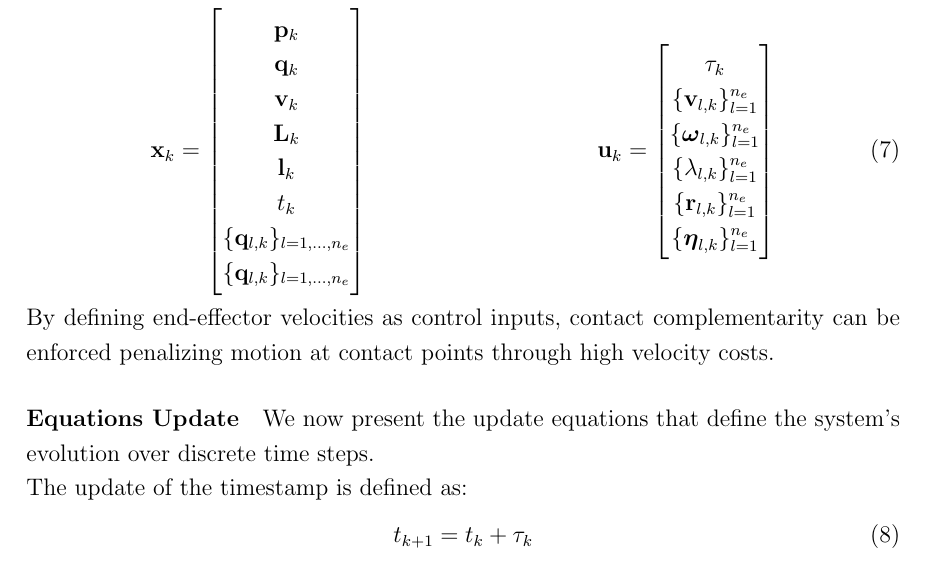
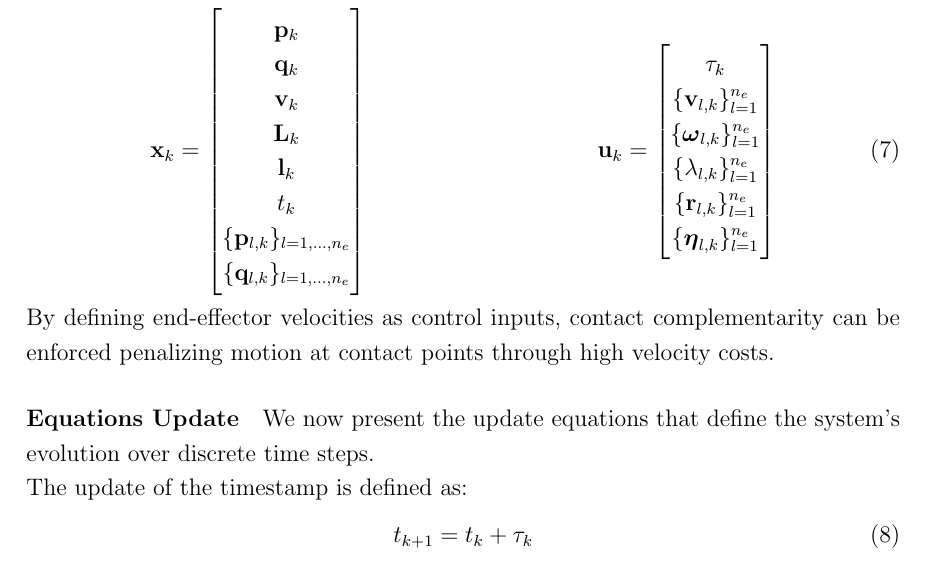
Before and after one commit to Giuseian/AMR-FP1, a LaTeX paper (centroidal_dyn-main/report/main.tex, which reads centroidal_dyn-main/report/chapters/Formulation and Trajectory Optimization Problem.tex): part of page 11 of 33, cut so that both start at the same text. Compiled offline with pdfLaTeX.

Commit message:
small adjustment in report

```diff
--- a/centroidal_dyn-main/report/chapters/Formulation and Trajectory Optimization Problem.tex
+++ b/centroidal_dyn-main/report/chapters/Formulation and Trajectory Optimization Problem.tex
@@ -17,7 +17,7 @@ To formally describe the evolution of the system over discrete time intervals, w
 \mathbf{L}_k \\
 \mathbf{l}_k \\
 t_k \\
-\{\mathbf{q}_{l,k}\}_{l=1,\ldots,n_e} \\
+\{\mathbf{p}_{l,k}\}_{l=1,\ldots,n_e} \\
 \{\mathbf{q}_{l,k}\}_{l=1,\ldots,n_e}
 \end{bmatrix}
 \hspace{4cm}
```
Also changed, not shown: 3 other files.
